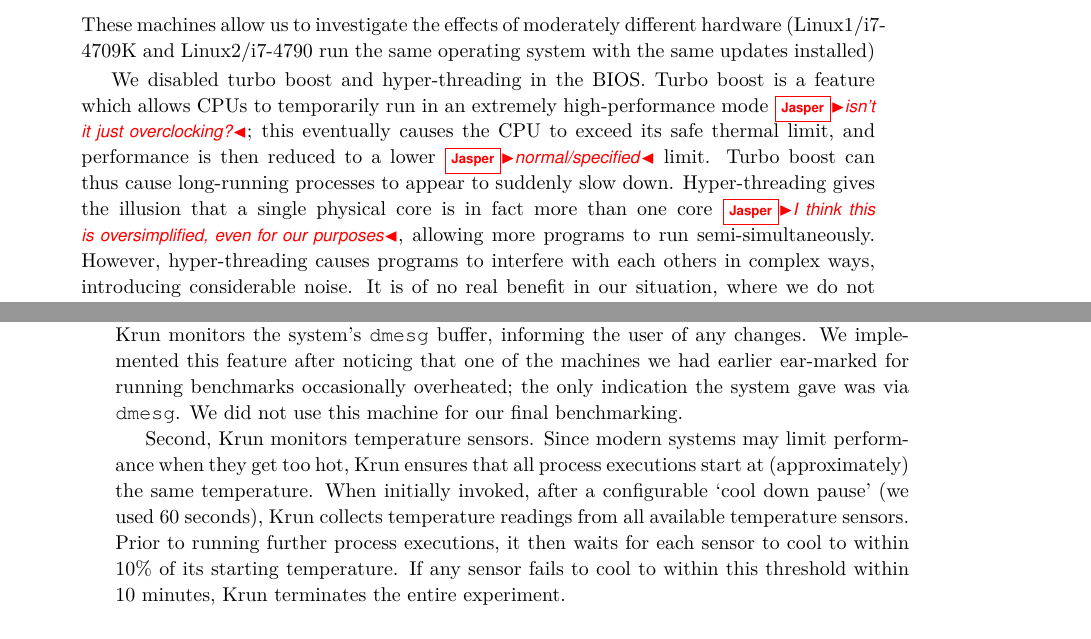
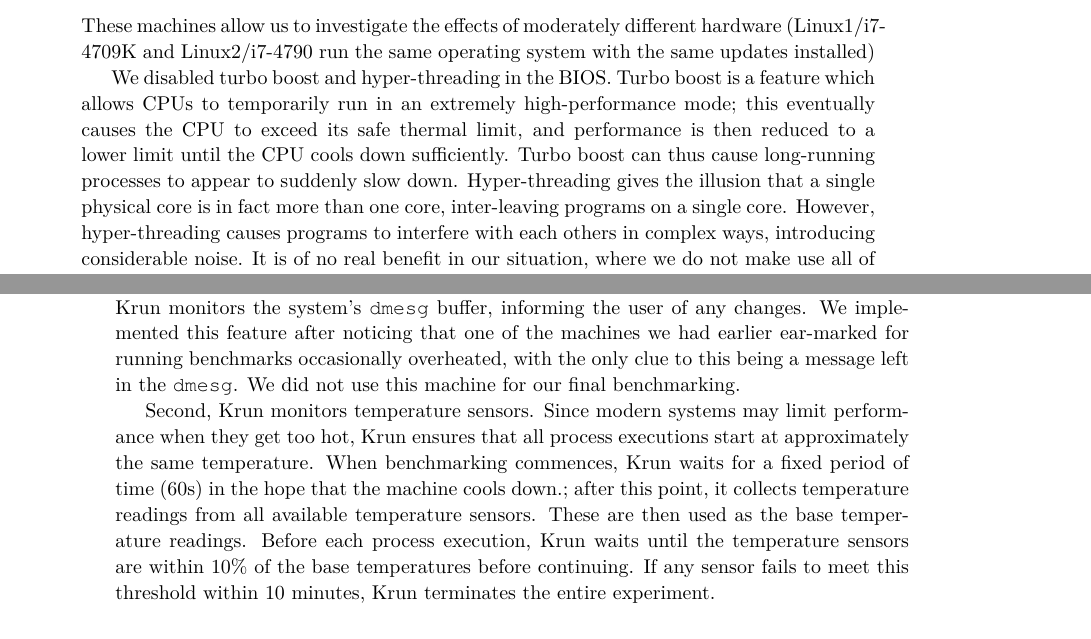
Before and after one commit to softdevteam/warmup_paper, a LaTeX paper (warmup.tex): two parts of pages 5 and 6 of 13, joined at a grey line, cut so that both start at the same text. Compiled offline with pdfLaTeX.

Commit message:
Address some comments.

```diff
--- a/warmup.tex
+++ b/warmup.tex
@@ -360,13 +356,12 @@ same updates installed)
 
 We disabled turbo boost and hyper-threading in the BIOS. Turbo boost is a
 feature which allows CPUs to temporarily run in an extremely high-performance
-mode \jasper{isn't it just overclocking?};
-this eventually causes the CPU to exceed its safe thermal limit, and
-performance is then reduced to a lower \jasper{normal/specified} limit.
+mode; this eventually causes the CPU to exceed its safe thermal limit, and
+performance is then reduced to a lower limit until the CPU cools down sufficiently.
 Turbo boost can thus cause long-running processes to
 appear to suddenly slow down. Hyper-threading gives the illusion that a single
-physical core is in fact more than one core \jasper{I think this is oversimplified, even for our purposes},
-allowing more programs to run semi-simultaneously. However, hyper-threading causes programs to interfere
+physical core is in fact more than one core, inter-leaving programs on
+a single core. However, hyper-threading causes programs to interfere
 with each others in complex ways, introducing considerable noise. It
 is of no real benefit in our situation, where we do not make use all of the
 physical cores in our benchmarking machines.
@@ -433,17 +428,20 @@ to fully initialise before running the next process execution.
 First, \krun monitors the system's \texttt{dmesg} buffer, informing the user of
 any changes. We implemented this feature after noticing that one of the
 machines we had earlier ear-marked for running benchmarks occasionally
-overheated; the only indication the system gave was via \texttt{dmesg}.
+overheated, with the only clue to this being a message left in the \texttt{dmesg}.
 We did not use this machine for our final benchmarking.
 
 Second, \krun monitors temperature sensors. Since modern systems may limit
 performance when they get too hot, \krun ensures that all process executions
-start at (approximately) the same temperature. When initially invoked, after a
-configurable `cool down pause' (we used 60 seconds), \krun collects temperature
-readings from all available temperature sensors. Prior to running further
-process executions, it then waits for each sensor to  cool to within 10\%{} of
-its starting temperature. If any sensor fails to cool to within this threshold
+start at approximately the same temperature. When benchmarking commences,
+\krun waits for a fixed period of time (60s) in the hope that the machine
+cools down.; after this point, it collects temperature
+readings from all available temperature sensors. These are then used as
+the base temperature readings. Before each process execution, \krun
+waits until the temperature sensors are within 10\%{} of the base temperatures
+before continuing. If any sensor fails to meet this threshold
 within 10 minutes, \krun terminates the entire experiment.
+
 
 \subsubsection{Linux-specific Controls}
 
```
Also changed, not shown: warmup.tex (30 more changed lines).
